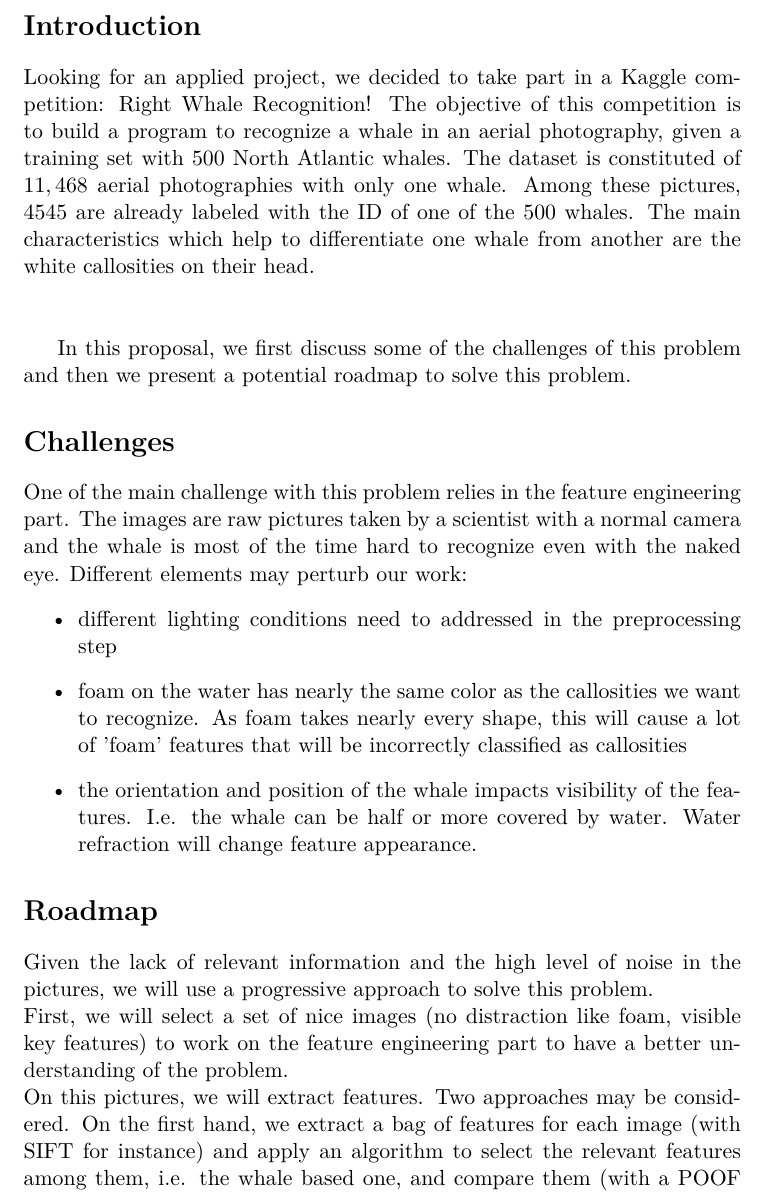
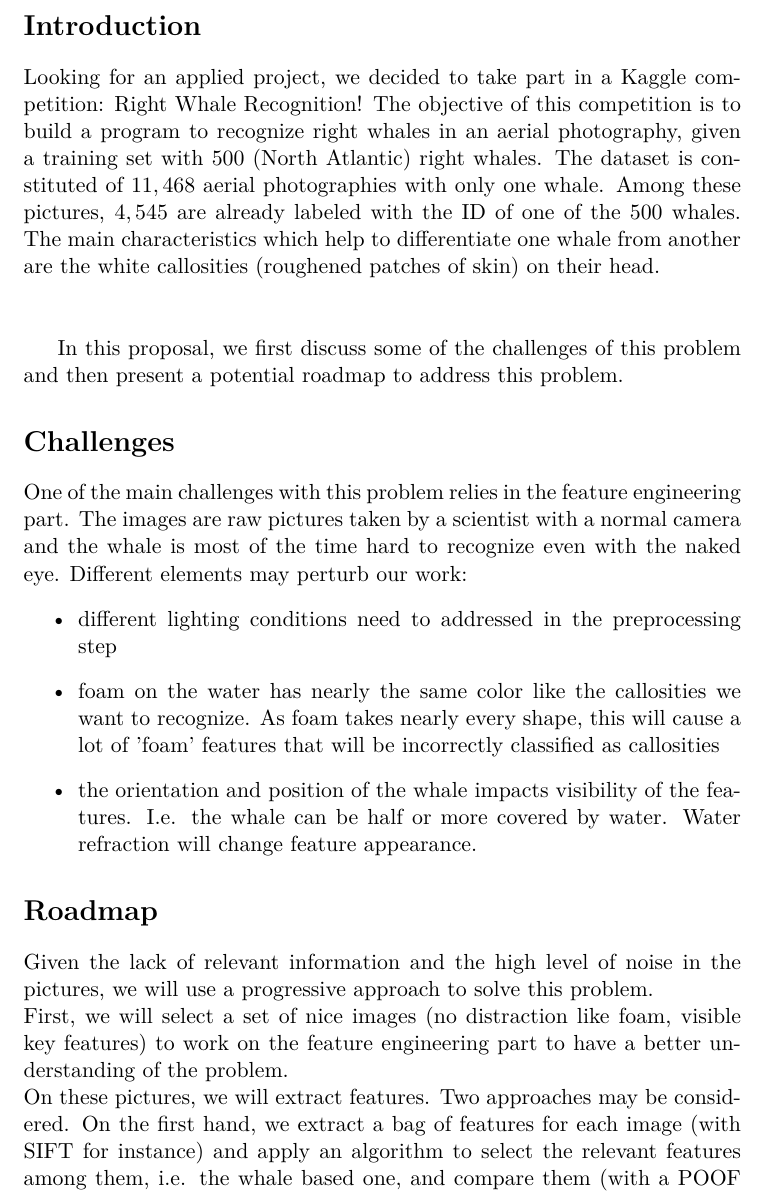
Before and after one commit to nicodri/Project_cs283, a LaTeX document (proposal/proposal.tex): part of page 2 of 7, cut so that both start at the same text. Compiled offline with pdfLaTeX.

Commit message:
minor fixes

```diff
--- a/proposal/proposal.tex
+++ b/proposal/proposal.tex
@@ -29,18 +29,18 @@ Leonhard Spiegelberg}
 
 \section*{Introduction}
 
-Looking for an applied project, we decided to take part in a Kaggle competition: Right Whale Recognition! The objective of this competition is to build a program to recognize a whale in an aerial photography, given a training set with $500$ North Atlantic whales. The dataset is constituted of $11,468$  aerial photographies with only one whale. Among these pictures, $4545$ are already labeled with the ID of one of the 500 whales. The main characteristics which help to differentiate one whale from another are the white callosities on their head.\\
+Looking for an applied project, we decided to take part in a Kaggle competition: Right Whale Recognition! The objective of this competition is to build a program to recognize right whales in an aerial photography, given a training set with $500$ (North Atlantic) right whales. The dataset is constituted of $11,468$ aerial photographies with only one whale. Among these pictures, $4,545$ are already labeled with the ID of one of the 500 whales. The main characteristics which help to differentiate one whale from another are the white callosities (roughened patches of skin) on their head.\\
 \\
 
-In this proposal, we first discuss some of the challenges of this problem and then we present a potential roadmap to solve this problem.
+In this proposal, we first discuss some of the challenges of this problem and then present a potential roadmap to address this problem.
 
 
 \section*{Challenges}
 
-One of the main challenge with this problem relies in the feature engineering part. The images are raw pictures taken by a scientist with a normal camera and the whale is most of the time hard to recognize even with the naked eye. Different elements may perturb our work:
+One of the main challenges with this problem relies in the feature engineering part. The images are raw pictures taken by a scientist with a normal camera and the whale is most of the time hard to recognize even with the naked eye. Different elements may perturb our work:
 \begin{itemize}
 	\item different lighting conditions need to addressed in the preprocessing step
-	\item foam on the water has nearly the same color as the callosities we want to recognize. As foam takes nearly every shape, this will cause a lot of 'foam' features that will be incorrectly classified as callosities
+	\item foam on the water has nearly the same color like the callosities we want to recognize. As foam takes nearly every shape, this will cause a lot of 'foam' features that will be incorrectly classified as callosities
 	\item the orientation and position of the whale impacts visibility of the features. I.e. the whale can be half or more covered by water. Water refraction will change feature appearance.
 \end{itemize}
 
@@ -48,7 +48,7 @@ One of the main challenge with this problem relies in the feature engineering pa
 \section*{Roadmap}
 Given the lack of relevant information and the high level of noise in the pictures, we will use a progressive approach to solve this problem. \\
 First, we will select a set of nice images (no distraction like foam, visible key features) to work on the feature engineering part to have a better understanding of the problem.\\
-On this pictures, we will extract features. Two approaches may be considered. On the first hand, we extract a bag of features for each image (with SIFT for instance) and apply an algorithm to select the relevant features among them, i.e. the whale based one, and compare them (with a POOF approach for instance). On the other hand, we want to select directly the relevant features. Working on nice images makes this task easier as the noise is reduced. Then, we can apply the following classical feature extraction workflow:
+On these pictures, we will extract features. Two approaches may be considered. On the first hand, we extract a bag of features for each image (with SIFT for instance) and apply an algorithm to select the relevant features among them, i.e. the whale based one, and compare them (with a POOF approach for instance). On the other hand, we want to select directly the relevant features. Working on nice images makes this task easier as the noise is reduced. Then, we can apply the following classical feature extraction workflow:
 \begin{enumerate}
 	\item Preprocessing (i.e. normalizing luminance, converting channels, ...)
 	\item Thresholding (extract pixels of interest, i.e. via a hysteresis approach)
```
Also changed, not shown: proposal/proposal.pdf.
